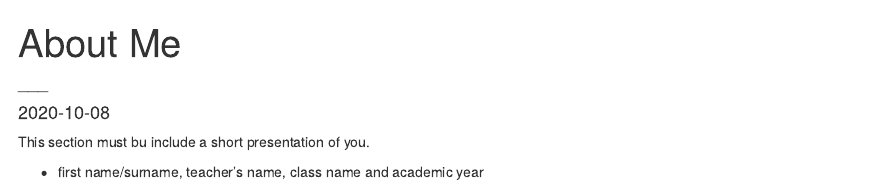
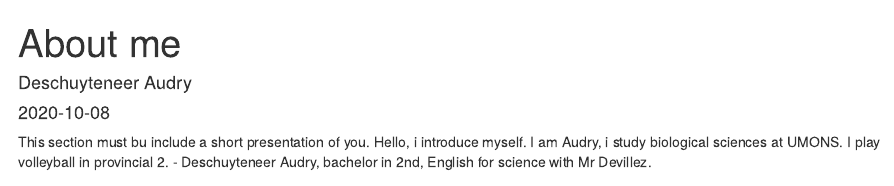
Before and after one commit to Audry730/Audry_blog, an R Markdown document (_posts/about/about.Rmd): the page in a window 1100 px wide, from its top. Rendered offline with R 4.5, knitr and Pandoc, with nearby package versions; drawn as R Markdown's standard HTML page in place of the format the file asks for.

Commit message:
Mise a jour de "About me"

```diff
--- a/_posts/about/about.Rmd
+++ b/_posts/about/about.Rmd
@@ -1,11 +1,11 @@
 ---
-title: "About Me"
+title: "About me"
 author:
-  - name: "___"
+  - name: "Deschuyteneer Audry"
 date: "`r Sys.Date()`"
 output: distill::distill_article
 ---
 
 This section must bu include a short presentation of you.
-
-- first name/surname, teacher’s name, class name and academic year
+Hello, i introduce myself. I am Audry, i study biological sciences at UMONS. I play volleyball in provincial 2.
+- Deschuyteneer Audry, bachelor in 2nd, English for science with Mr Devillez.
```
Also changed, not shown: _posts/about/about.html, docs/posts/posts.json, 3 other files.
